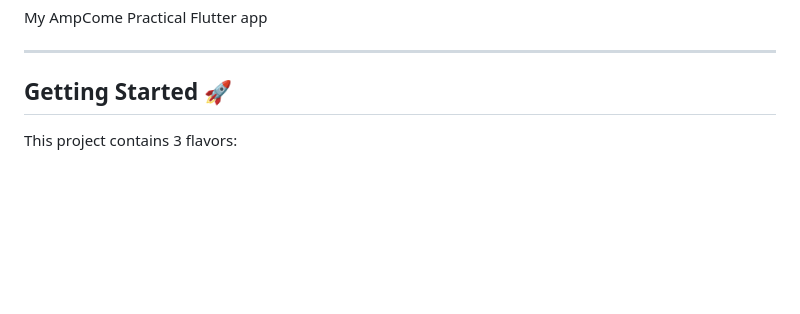
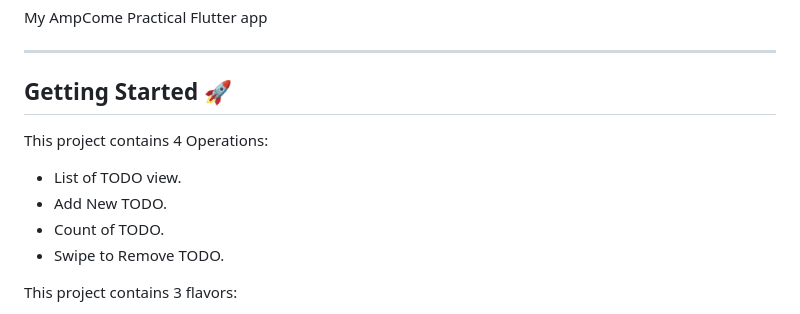
Before and after one commit to afifPathan/todo_cubit_example, a Markdown page: README.md, the part around the change. Drawn GitHub-style; blank space fills up the shorter version.

Commit message:
- Update README.md

```diff
--- a/README.md
+++ b/README.md
@@ -11,6 +11,13 @@ My AmpCome Practical Flutter app
 ---
 
 ## Getting Started 🚀
+
+This project contains 4 Operations:
+
+- List of TODO view.
+- Add New TODO.
+- Count of TODO.
+- Swipe to Remove TODO.
 
 This project contains 3 flavors:
 
```
